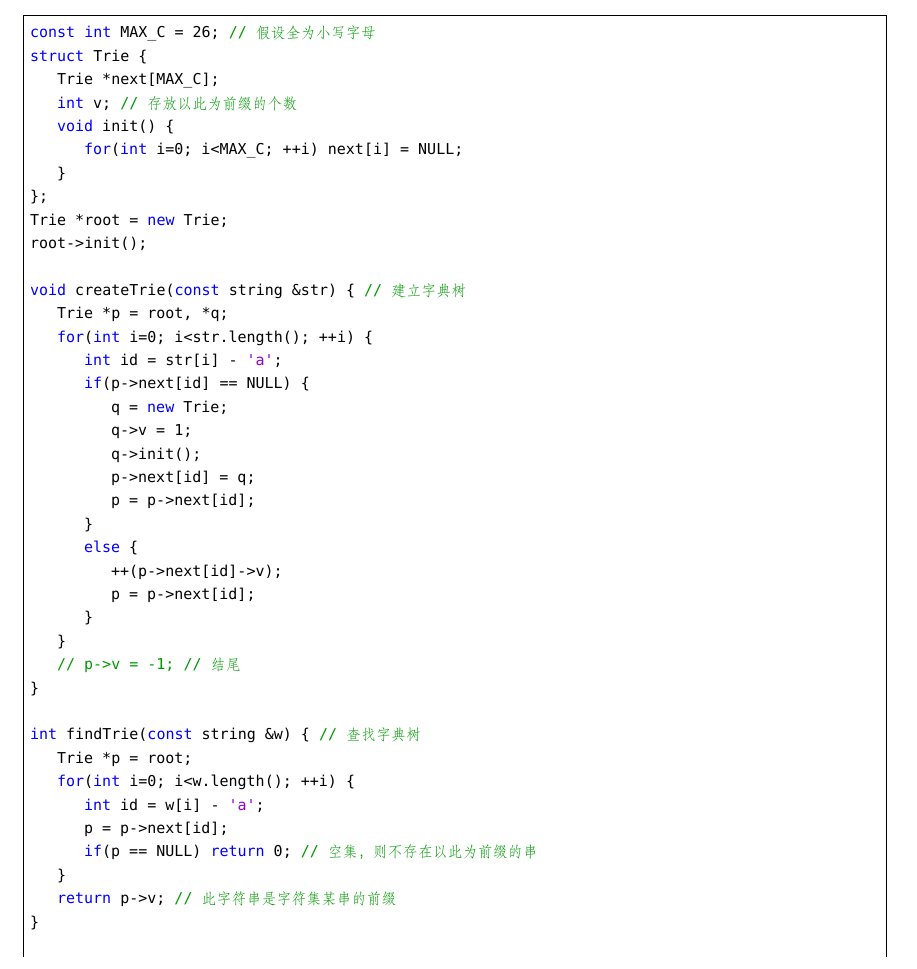
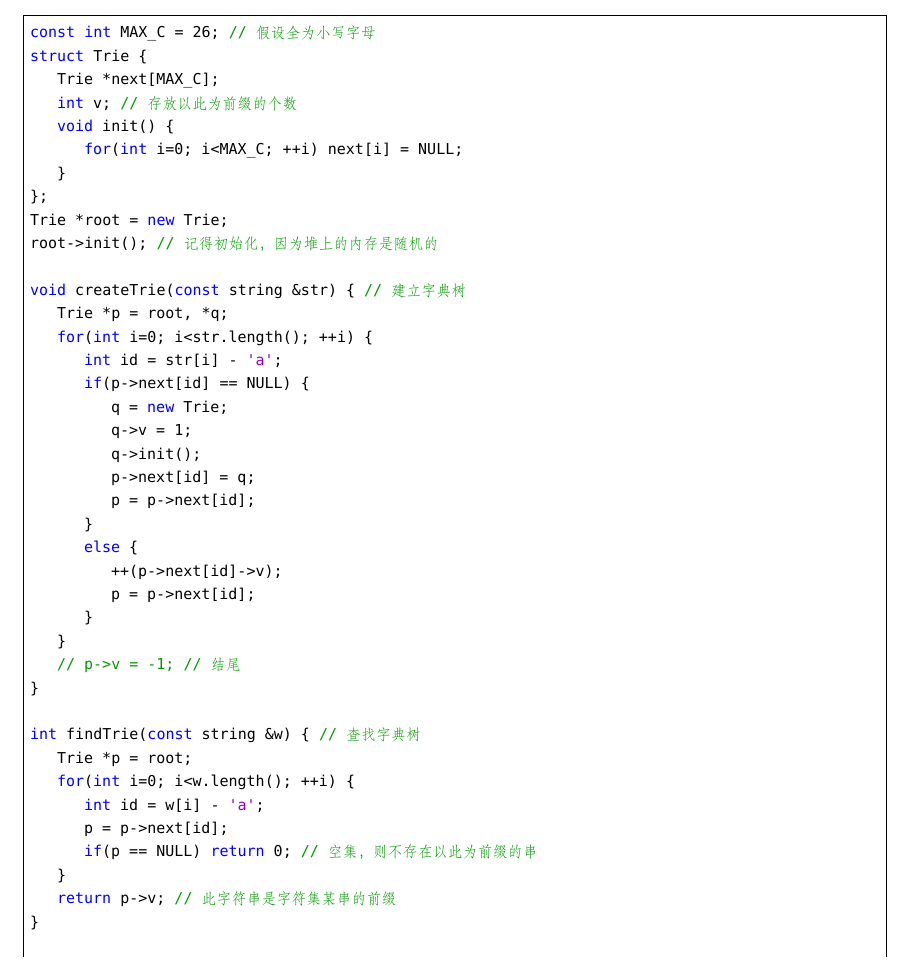
Before and after one commit to netcan/Netcan_ICPC, a LaTeX document (My_Template/acm_template_by_netcan.tex): part of page 17 of 23, cut so that both start at the same text. Compiled offline with XeLaTeX; a missing font is replaced by an installed copy or a similar font.

```diff
--- a/My_Template/acm_template_by_netcan.tex
+++ b/My_Template/acm_template_by_netcan.tex
@@ -553,7 +553,7 @@
 	}
 };
 Trie *root = new Trie;
-root->init();
+root->init(); // 记得初始化，因为堆上的内存是随机的
 
 void createTrie(const string &str) { // 建立字典树
 	Trie *p = root, *q;
```
Also changed, not shown: My_Template/acm_template_by_netcan.pdf.
